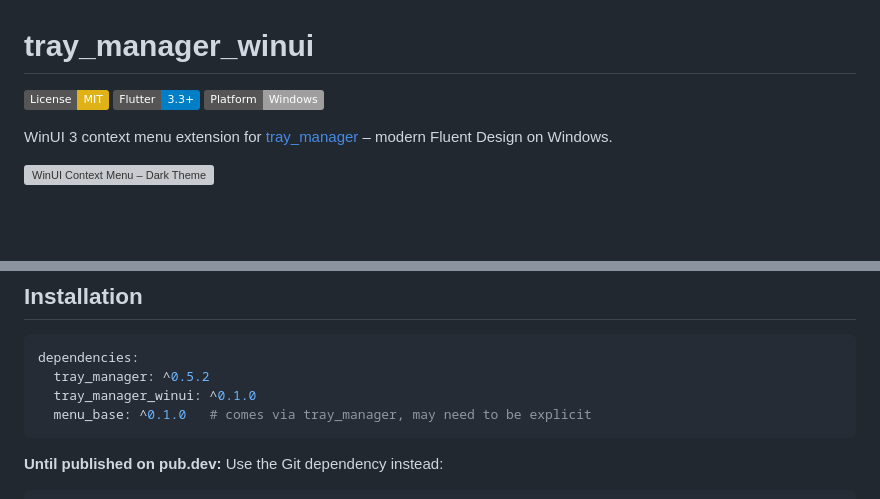
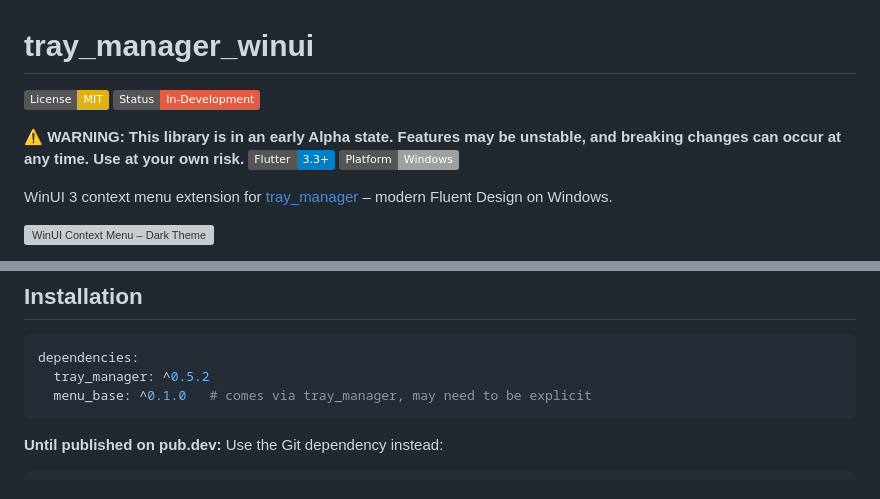
Before and after one commit to AlbertLongBong/tray_manager_winui, a Markdown page: README.md, 2 parts joined by grey strips. Drawn GitHub-style; badges without logos; blank space fills up the shorter version; grey boxes are pictures that could not be loaded.

````diff
--- a/README.md
+++ b/README.md
@@ -1,6 +1,9 @@
 # tray_manager_winui
 
 [![License: MIT](https://img.shields.io/badge/License-MIT-yellow.svg)](LICENSE)
+![Status: In Development](https://img.shields.io/badge/Status-In--Development-red.svg)
+
+**⚠️ WARNING: This library is in an early Alpha state. Features may be unstable, and breaking changes can occur at any time. Use at your own risk.**
 [![Flutter](https://img.shields.io/badge/Flutter-3.3+-blue.svg)](https://flutter.dev)
 [![Platform: Windows](https://img.shields.io/badge/Platform-Windows-lightgrey.svg)](https://docs.flutter.dev/platform-integration/windows)
 
@@ -64,7 +67,6 @@ Instead of the classic Win32 menu (`CreatePopupMenu`/`TrackPopupMenu`), this plu
 ```yaml
 dependencies:
   tray_manager: ^0.5.2
-  tray_manager_winui: ^0.1.0
   menu_base: ^0.1.0   # comes via tray_manager, may need to be explicit
 ```
 
````
